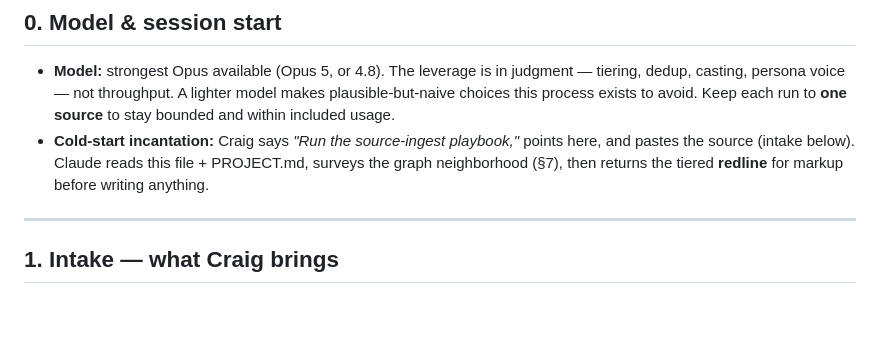
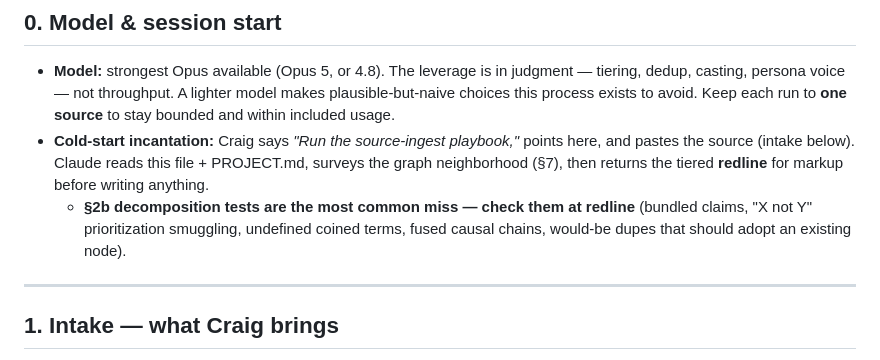
Before and after one commit to cdanz/vestigette, a Markdown page: bots/source_ingest/PLAYBOOK.md, the part around the change. GitHub-like rendering; blank space fills up the shorter version.

Commit message:
Source→Agitate playbook §0: flag §2b decomposition tests at every redline
Co-Authored-By: Claude Opus 4.8 <noreply@anthropic.com>

```diff
--- a/bots/source_ingest/PLAYBOOK.md
+++ b/bots/source_ingest/PLAYBOOK.md
@@ -27,6 +27,9 @@ rather than harvesting the graph for a latent debate.
   points here, and pastes the source (intake below). Claude reads this file +
   PROJECT.md, surveys the graph neighborhood (§7), then returns the tiered
   **redline** for markup before writing anything.
+  - **§2b decomposition tests are the most common miss — check them at redline**
+    (bundled claims, "X not Y" prioritization smuggling, undefined coined terms,
+    fused causal chains, would-be dupes that should adopt an existing node).
 
 ---
 
```
